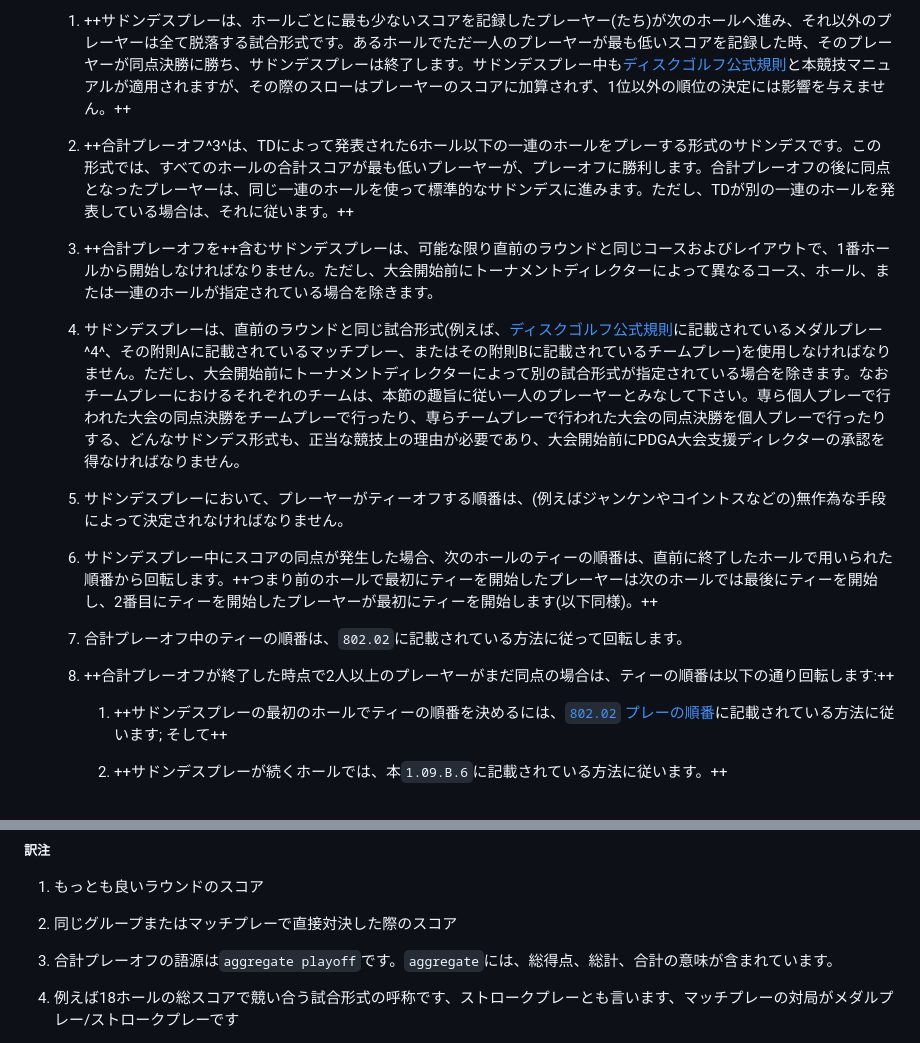
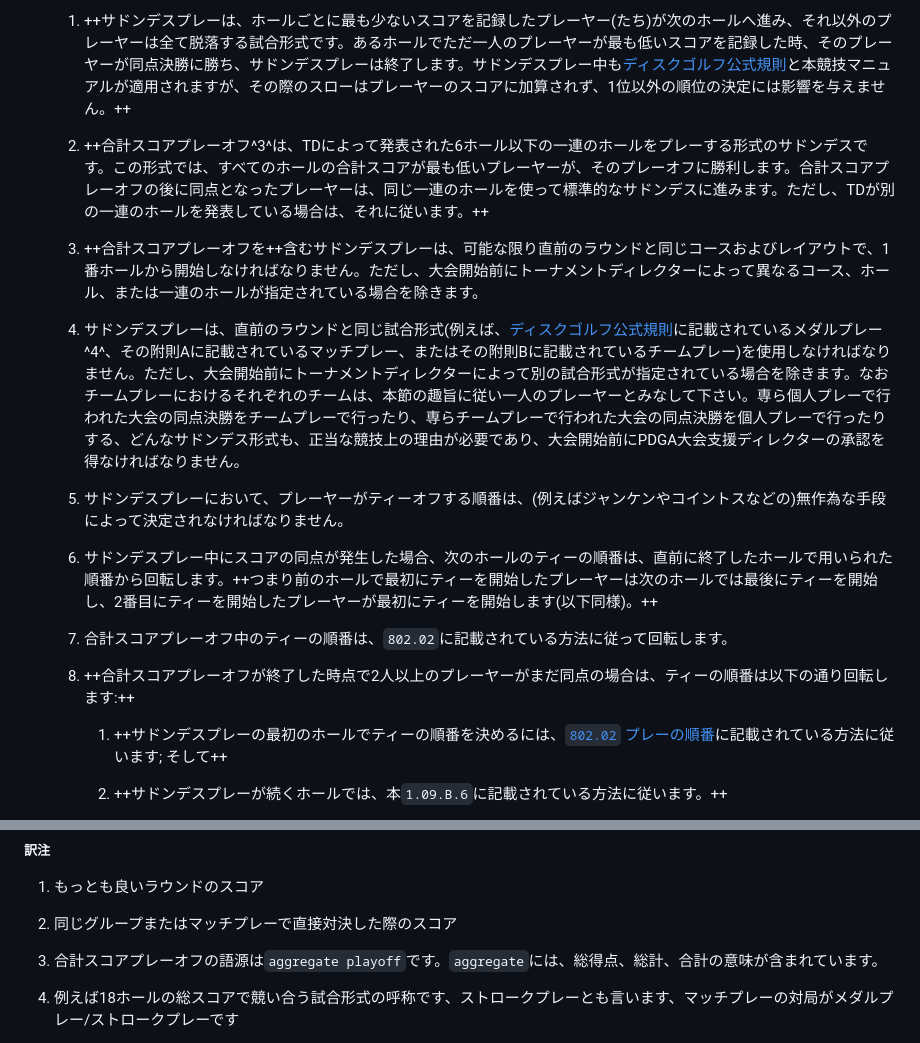
Before and after one commit to jpdga-shizuoka/cm, a Markdown page: cm/1.09Ties.md, 2 parts joined by grey strips. GitHub-like rendering.

Commit message:
用語:合計スコアプレーオフに統一

```diff
--- a/cm/1.09Ties.md
+++ b/cm/1.09Ties.md
@@ -6,9 +6,9 @@
 
     1. ++サドンデスプレーは、ホールごとに最も少ないスコアを記録したプレーヤー(たち)が次のホールへ進み、それ以外のプレーヤーは全て脱落する試合形式です。あるホールでただ一人のプレーヤーが最も低いスコアを記録した時、そのプレーヤーが同点決勝に勝ち、サドンデスプレーは終了します。サドンデスプレー中も[ディスクゴルフ公式規則](ordg/index)と本競技マニュアルが適用されますが、その際のスローはプレーヤーのスコアに加算されず、1位以外の順位の決定には影響を与えません。++
 
-    1. ++合計プレーオフ^3^は、TDによって発表された6ホール以下の一連のホールをプレーする形式のサドンデスです。この形式では、すべてのホールの合計スコアが最も低いプレーヤーが、プレーオフに勝利します。合計プレーオフの後に同点となったプレーヤーは、同じ一連のホールを使って標準的なサドンデスに進みます。ただし、TDが別の一連のホールを発表している場合は、それに従います。++
+    1. ++合計スコアプレーオフ^3^は、TDによって発表された6ホール以下の一連のホールをプレーする形式のサドンデスです。この形式では、すべてのホールの合計スコアが最も低いプレーヤーが、そのプレーオフに勝利します。合計スコアプレーオフの後に同点となったプレーヤーは、同じ一連のホールを使って標準的なサドンデスに進みます。ただし、TDが別の一連のホールを発表している場合は、それに従います。++
 
-    1. ++合計プレーオフを++含むサドンデスプレーは、可能な限り直前のラウンドと同じコースおよびレイアウトで、1番ホールから開始しなければなりません。ただし、大会開始前にトーナメントディレクターによって異なるコース、ホール、または一連のホールが指定されている場合を除きます。
+    1. ++合計スコアプレーオフを++含むサドンデスプレーは、可能な限り直前のラウンドと同じコースおよびレイアウトで、1番ホールから開始しなければなりません。ただし、大会開始前にトーナメントディレクターによって異なるコース、ホール、または一連のホールが指定されている場合を除きます。
 
     1. サドンデスプレーは、直前のラウンドと同じ試合形式(例えば、[ディスクゴルフ公式規則](ordg/index)に記載されているメダルプレー^4^、その附則Aに記載されているマッチプレー、またはその附則Bに記載されているチームプレー)を使用しなければなりません。ただし、大会開始前にトーナメントディレクターによって別の試合形式が指定されている場合を除きます。なおチームプレーにおけるそれぞれのチームは、本節の趣旨に従い一人のプレーヤーとみなして下さい。専ら個人プレーで行われた大会の同点決勝をチームプレーで行ったり、専らチームプレーで行われた大会の同点決勝を個人プレーで行ったりする、どんなサドンデス形式も、正当な競技上の理由が必要であり、大会開始前にPDGA大会支援ディレクターの承認を得なければなりません。
 
@@ -16,9 +16,9 @@
 
     1. サドンデスプレー中にスコアの同点が発生した場合、次のホールのティーの順番は、直前に終了したホールで用いられた順番から回転します。++つまり前のホールで最初にティーを開始したプレーヤーは次のホールでは最後にティーを開始し、2番目にティーを開始したプレーヤーが最初にティーを開始します(以下同様)。++
 
-    1. 合計プレーオフ中のティーの順番は、`802.02`に記載されている方法に従って回転します。
+    1. 合計スコアプレーオフ中のティーの順番は、`802.02`に記載されている方法に従って回転します。
 
-    1. ++合計プレーオフが終了した時点で2人以上のプレーヤーがまだ同点の場合は、ティーの順番は以下の通り回転します:++
+    1. ++合計スコアプレーオフが終了した時点で2人以上のプレーヤーがまだ同点の場合は、ティーの順番は以下の通り回転します:++
 
         1. ++サドンデスプレーの最初のホールでティーの順番を決めるには、[`802.02` プレーの順番](ordg/80202)に記載されている方法に従います; そして++
 
@@ -44,7 +44,7 @@ ___
 
 1. 同じグループまたはマッチプレーで直接対決した際のスコア
 
-1. 合計プレーオフの語源は`aggregate playoff`です。`aggregate`には、総得点、総計、合計の意味が含まれています。
+1. 合計スコアプレーオフの語源は`aggregate playoff`です。`aggregate`には、総得点、総計、合計の意味が含まれています。
 
 1. 例えば18ホールの総スコアで競い合う試合形式の呼称です、ストロークプレーとも言います、マッチプレーの対局がメダルプレー/ストロークプレーです
 
```
